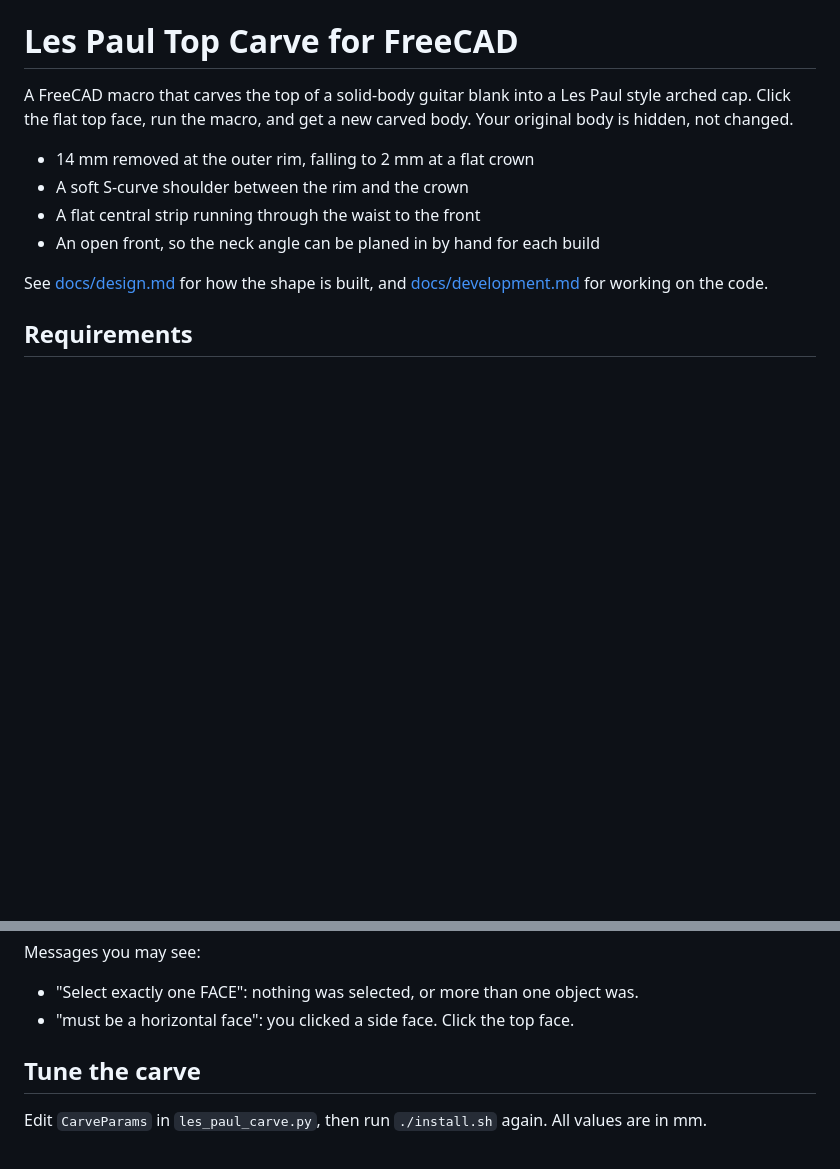
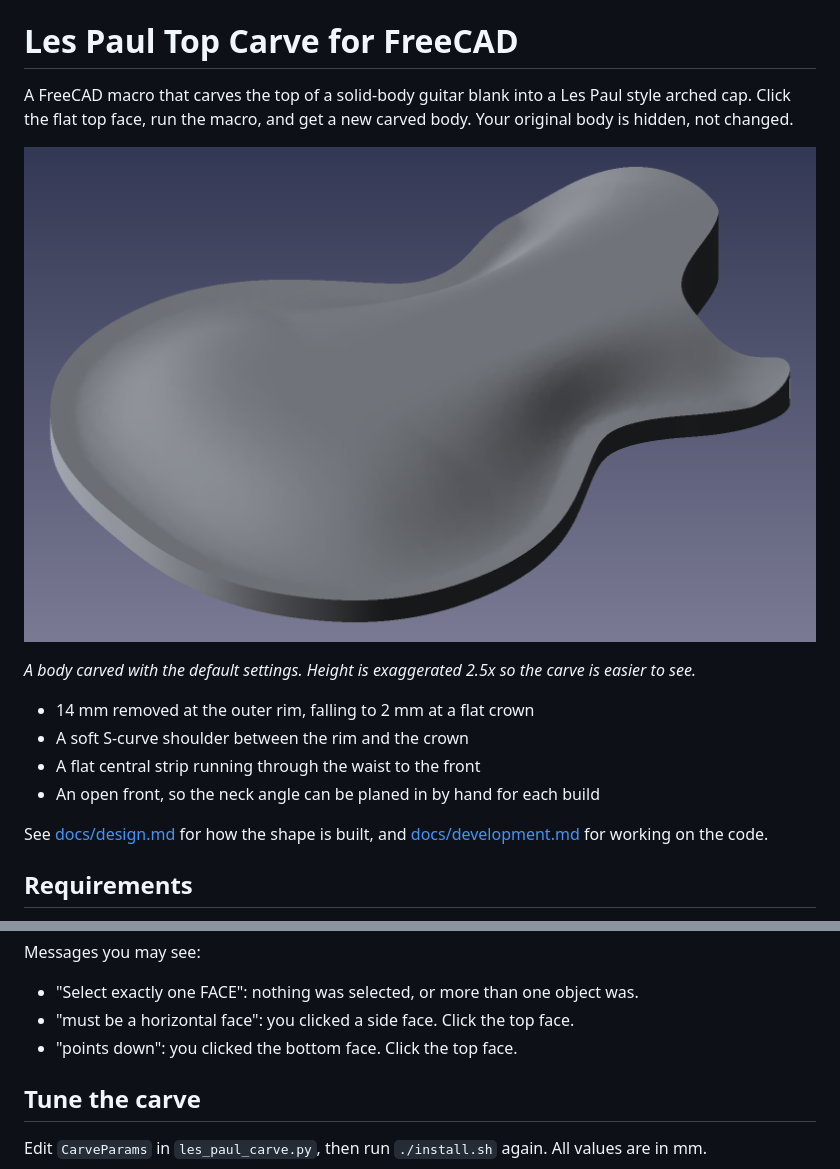
Before and after one commit to mouldiwarp/Freecad-Les-Paul-Carve-Plugin, a Markdown page: README.md, 2 parts joined by grey strips. Rendered like a GitHub page; pictures changed too: docs/images/carved-top.png (added); blank space fills up the shorter version.

```diff
--- a/README.md
+++ b/README.md
@@ -3,6 +3,10 @@
 A FreeCAD macro that carves the top of a solid-body guitar blank into a Les Paul
 style arched cap. Click the flat top face, run the macro, and get a new carved
 body. Your original body is hidden, not changed.
+
+![Carved top produced by the macro](docs/images/carved-top.png)
+
+*A body carved with the default settings. Height is exaggerated 2.5x so the carve is easier to see.*
 
 - 14 mm removed at the outer rim, falling to 2 mm at a flat crown
 - A soft S-curve shoulder between the rim and the crown
@@ -62,6 +66,7 @@ and **Angular Deflection** to `5`.
 Messages you may see:
 - "Select exactly one FACE": nothing was selected, or more than one object was.
 - "must be a horizontal face": you clicked a side face. Click the top face.
+- "points down": you clicked the bottom face. Click the top face.
 
 ## Tune the carve
 
```
Also changed, not shown: 2 other files.
